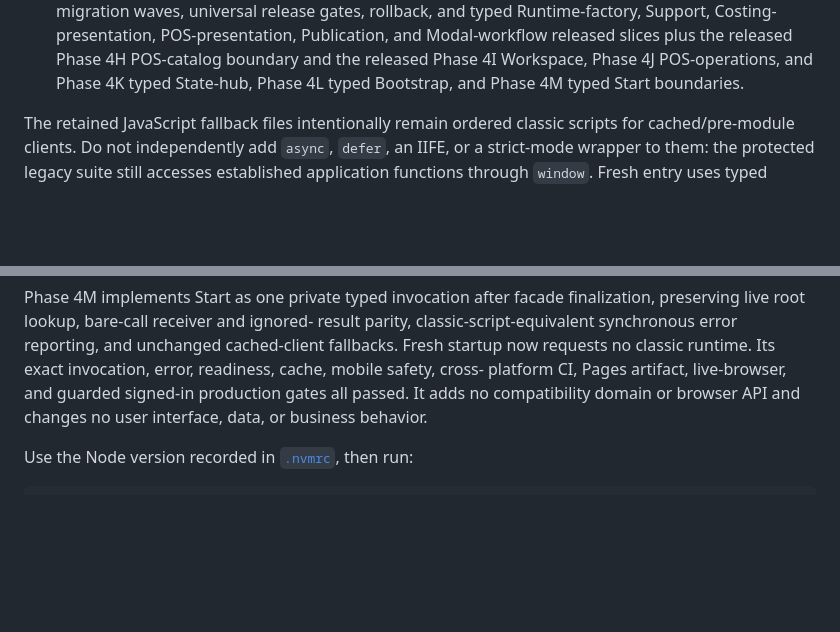
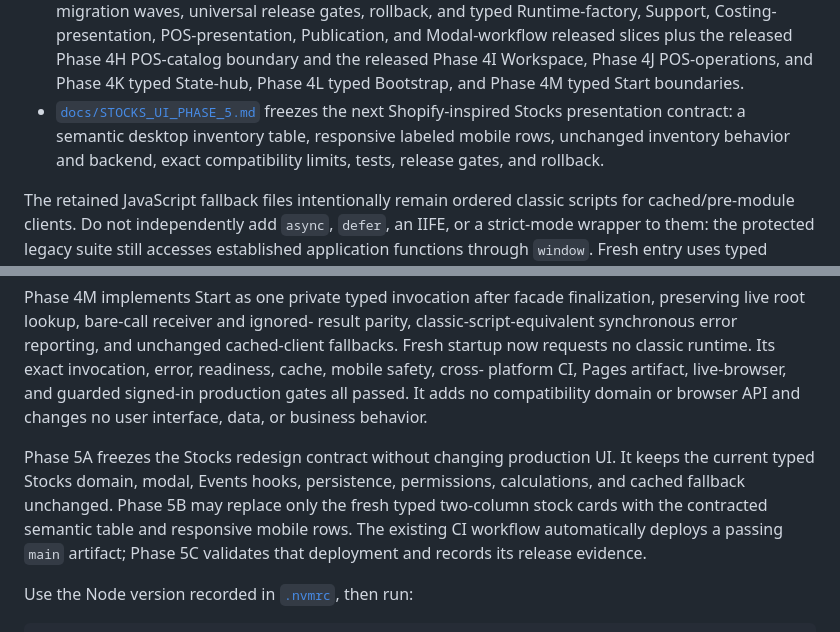
Before and after one commit to Lowkiiii/Scoopies, a Markdown page: README.md, 2 parts joined by grey strips. Rendered like a GitHub page; blank space fills up the shorter version.

Commit message:
Define Phase 5 Stocks UI contract

```diff
--- a/README.md
+++ b/README.md
@@ -87,6 +87,10 @@ preserving its established browser contract:
   released slices plus the released Phase 4H POS-catalog boundary and the
   released Phase 4I Workspace, Phase 4J POS-operations, and Phase 4K typed
   State-hub, Phase 4L typed Bootstrap, and Phase 4M typed Start boundaries.
+- [`docs/STOCKS_UI_PHASE_5.md`](docs/STOCKS_UI_PHASE_5.md) freezes the next
+  Shopify-inspired Stocks presentation contract: a semantic desktop inventory
+  table, responsive labeled mobile rows, unchanged inventory behavior and
+  backend, exact compatibility limits, tests, release gates, and rollback.
 
 The retained JavaScript fallback files intentionally remain ordered classic
 scripts for cached/pre-module clients. Do not independently add `async`,
@@ -158,6 +162,14 @@ runtime. Its exact invocation, error, readiness, cache, mobile safety, cross-
 platform CI, Pages artifact, live-browser, and guarded signed-in production
 gates all passed. It adds no compatibility domain or browser API and changes no
 user interface, data, or business behavior.
+
+Phase 5A freezes the Stocks redesign contract without changing production UI.
+It keeps the current typed Stocks domain, modal, Events hooks, persistence,
+permissions, calculations, and cached fallback unchanged. Phase 5B may replace
+only the fresh typed two-column stock cards with the contracted semantic table
+and responsive mobile rows. The existing CI workflow automatically deploys a
+passing `main` artifact; Phase 5C validates that deployment and records its
+release evidence.
 
 Use the Node version recorded in
 [`.nvmrc`](.nvmrc), then run:
```
Also changed, not shown: docs/STOCKS_UI_PHASE_5.md (added, +341 -0 lines).
